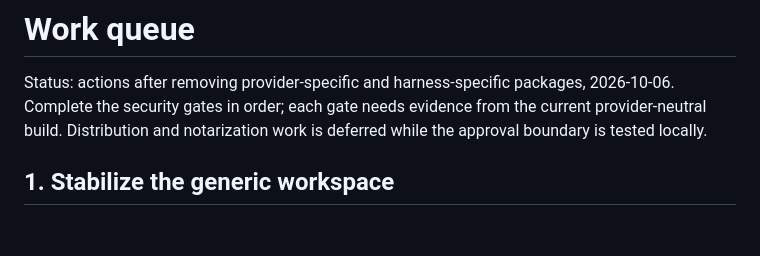
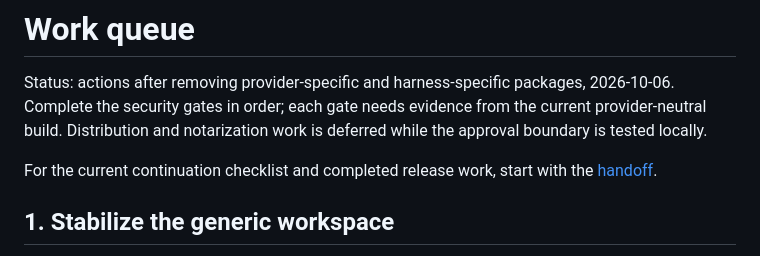
Before and after one commit to syntropika/agents-vault, a Markdown page: docs/work-queue.md, the part around the change. Drawn GitHub-style; blank space fills up the shorter version.

Commit message:
docs: add continuation handoff and prioritized remaining work

```diff
--- a/docs/work-queue.md
+++ b/docs/work-queue.md
@@ -1,6 +1,8 @@
 # Work queue
 
 Status: actions after removing provider-specific and harness-specific packages, 2026-10-06. Complete the security gates in order; each gate needs evidence from the current provider-neutral build. Distribution and notarization work is deferred while the approval boundary is tested locally.
+
+For the current continuation checklist and completed release work, start with the [handoff](handoff.md).
 
 ## 1. Stabilize the generic workspace
 
```
Also changed, not shown: docs/handoff.md (added, +111 -0 lines).
